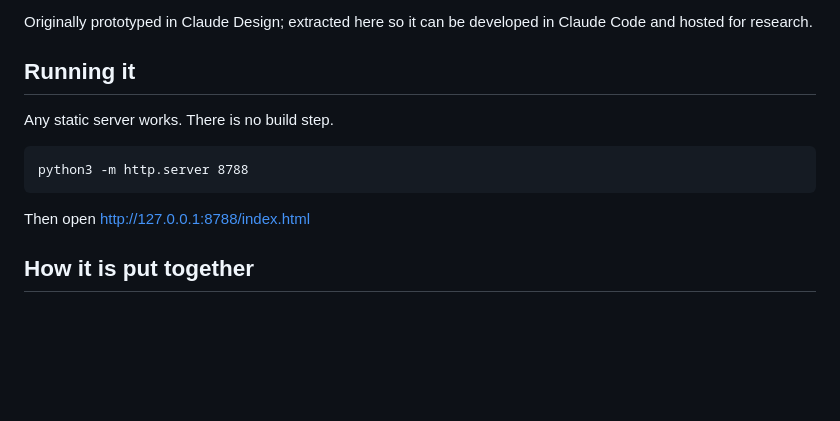
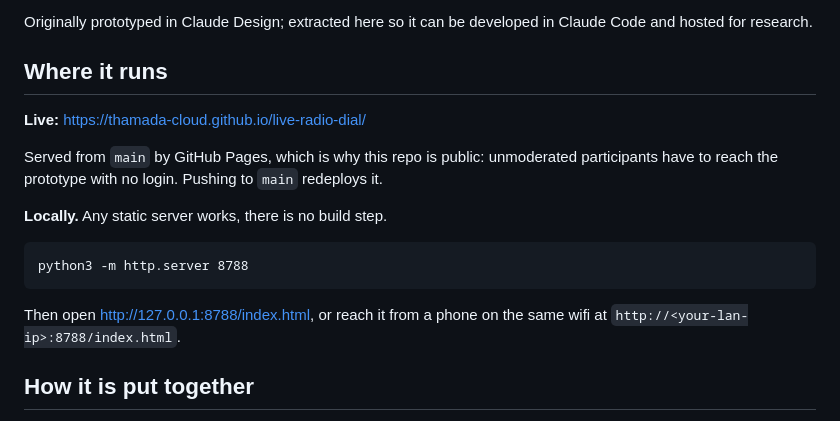
Before and after one commit to thamada-cloud/live-radio-dial, a Markdown page: README.md, the part around the change. Rendered like a GitHub page; blank space fills up the shorter version.

Commit message:
Document the live GitHub Pages URL
Repo is public because unmoderated participants must reach the prototype with
no login, which is what Pages requires on a personal account.

Co-Authored-By: Claude Opus 5 <noreply@anthropic.com>

````diff
--- a/README.md
+++ b/README.md
@@ -4,15 +4,19 @@ A live radio player laid out as an electronic programming guide: stations down t
 
 Originally prototyped in Claude Design; extracted here so it can be developed in Claude Code and hosted for research.
 
-## Running it
+## Where it runs
 
-Any static server works. There is no build step.
+**Live:** https://thamada-cloud.github.io/live-radio-dial/
+
+Served from `main` by GitHub Pages, which is why this repo is public: unmoderated participants have to reach the prototype with no login. Pushing to `main` redeploys it.
+
+**Locally.** Any static server works, there is no build step.
 
 ```
 python3 -m http.server 8788
 ```
 
-Then open http://127.0.0.1:8788/index.html
+Then open http://127.0.0.1:8788/index.html, or reach it from a phone on the same wifi at `http://<your-lan-ip>:8788/index.html`.
 
 ## How it is put together
 
````
